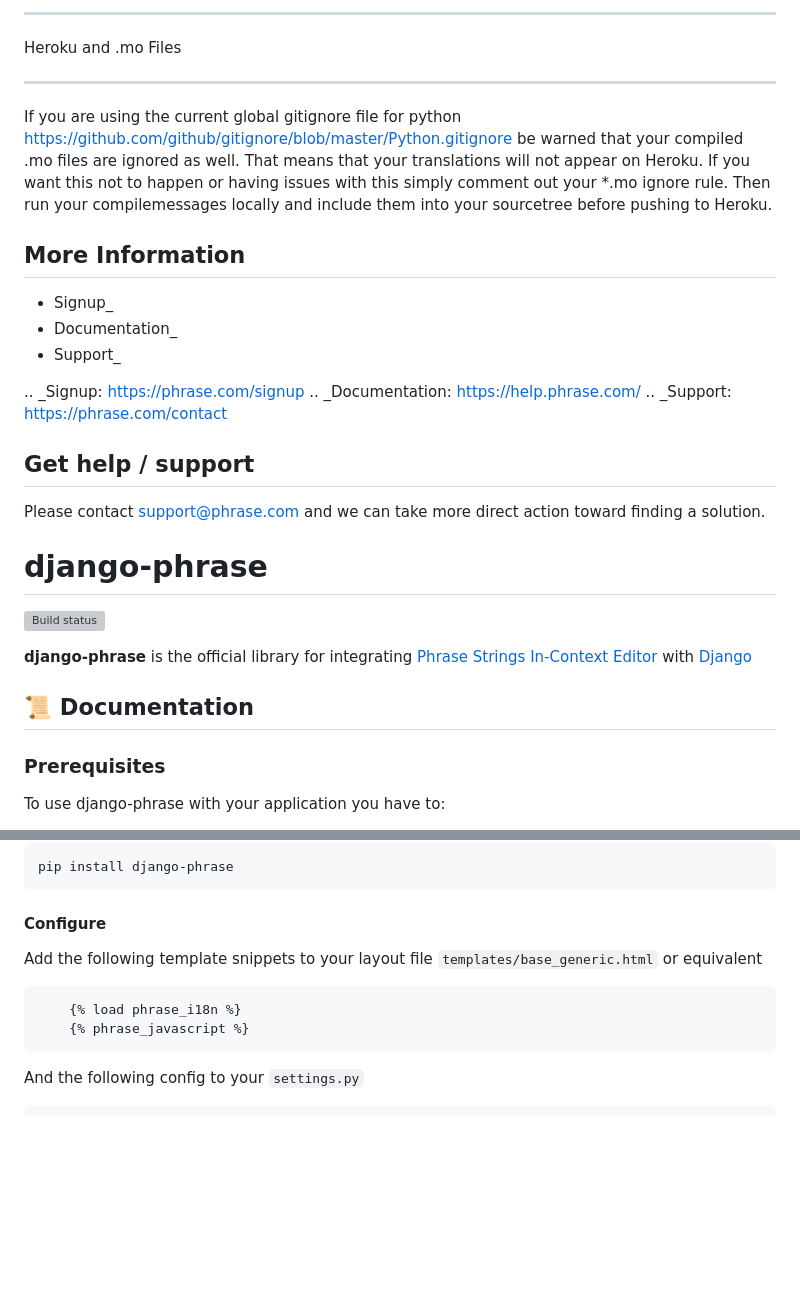
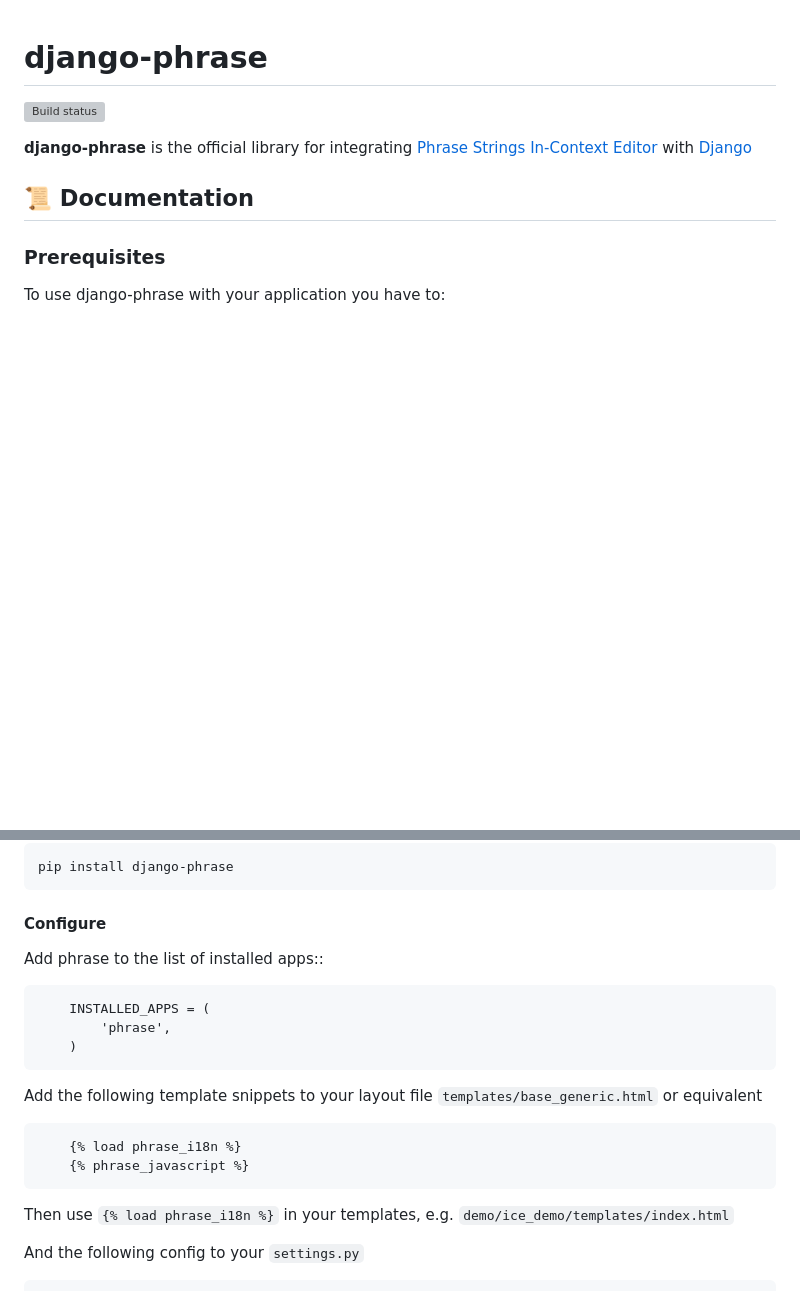
Before and after one commit to phrase/django-phrase, a Markdown page: README.md, 2 parts joined by grey strips. Drawn GitHub-style; blank space fills up the shorter version; grey boxes are pictures that could not be loaded.

Commit message:
Remove duplicate steps from readme

````diff
--- a/README.md
+++ b/README.md
@@ -76,25 +1,3 @@ Change the prefix and suffix of the keys that are rendered by the In-Context Edi
-********************
-Heroku and .mo Files
-********************
-
-If you are using the current global gitignore file for python https://github.com/github/gitignore/blob/master/Python.gitignore be warned that your compiled .mo files are ignored as well. That means that your translations will not appear on Heroku. If you want this not to happen or having issues with this simply comment out your \*.mo ignore rule. Then run your compilemessages locally and include them into your sourcetree before pushing to Heroku.
-
-More Information
-----------------
-
-* Signup_
-* Documentation_
-* Support_
-
-.. _Signup: https://phrase.com/signup
-.. _Documentation: https://help.phrase.com/
-.. _Support: https://phrase.com/contact
-
-## Get help / support
-
-Please contact [support@phrase.com](mailto:support@phrase.com?subject=[GitHub]%20) and we can take more direct action toward finding a solution.
-
-
 # django-phrase
 
 ![Build status](https://github.com/phrase/django-phrase/workflows/Test/badge.svg)
@@ -125,12 +28,21 @@ pip install django-phrase
 
 #### Configure
 
+Add phrase to the list of installed apps::
+```
+    INSTALLED_APPS = (
+        'phrase',
+    )
+```
+
 Add the following template snippets to your layout file `templates/base_generic.html` or equivalent
 
 ```
     {% load phrase_i18n %}
     {% phrase_javascript %}
 ```
+
+Then use `{% load phrase_i18n %}` in your templates, e.g. `demo/ice_demo/templates/index.html`
 
 And the following config to your `settings.py`
 
````
Also changed, not shown: other parts of README.md (+0 -75 lines).
